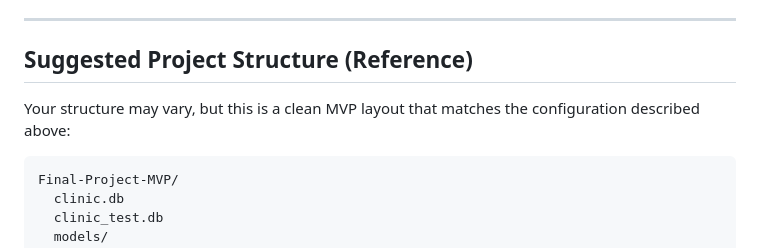
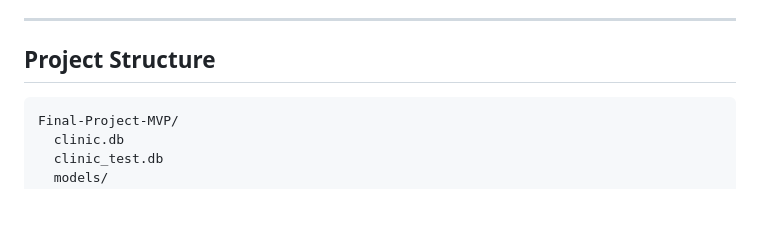
Before and after one commit to Elijah-Pyers/Final-Project-MVP, a Markdown page: README.md, the part around the change. Rendered like a GitHub page; blank space fills up the shorter version.

````diff
--- a/README.md
+++ b/README.md
@@ -479,9 +479,7 @@ npm test
 
 ---
 
-## Suggested Project Structure (Reference)
-
-Your structure may vary, but this is a clean MVP layout that matches the configuration described above:
+## Project Structure
 
 ```
 Final-Project-MVP/
````
